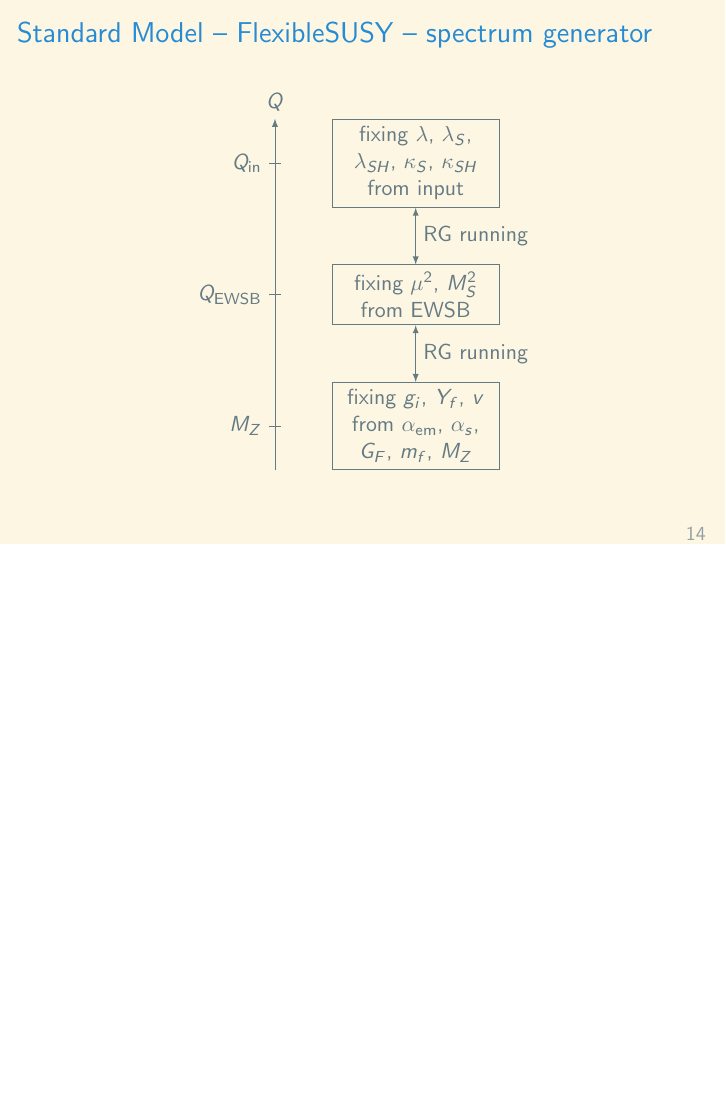
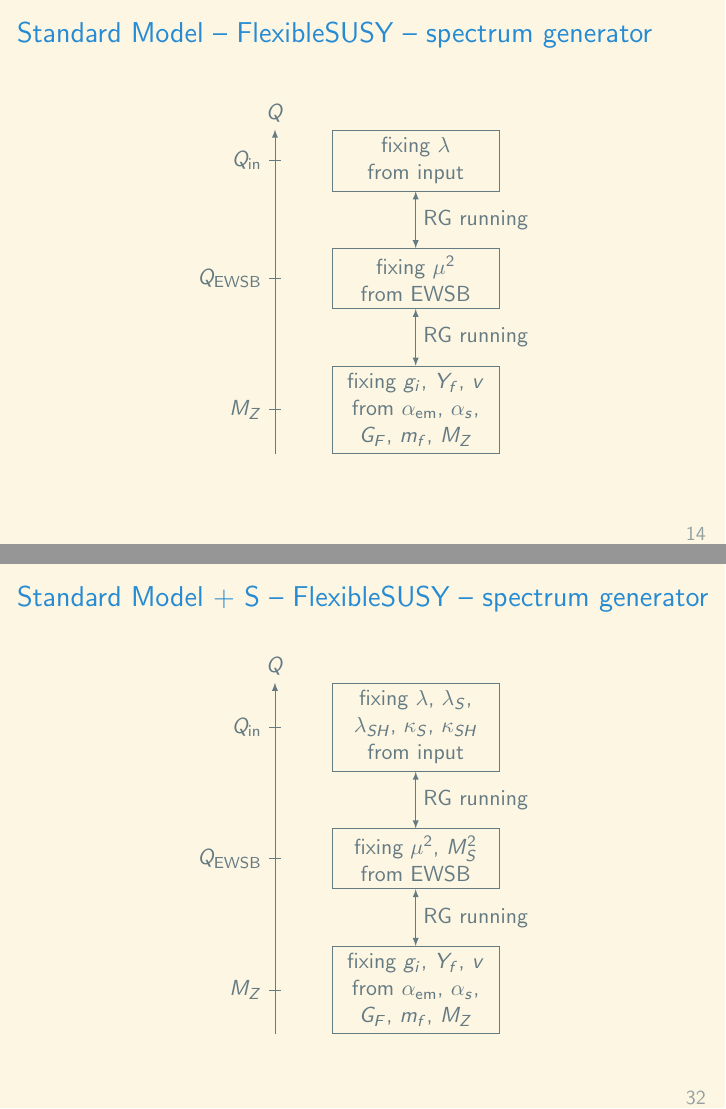
Before and after one commit to Expander/talk-heptools-2024-warsaw, LaTeX slides (talk.tex): page 14 of 63 before the commit and pages 14 and 32 of 64 after it, the two joined at a grey line, the shorter picture padded with empty space. Compiled offline with pdfLaTeX.

Commit message:
adding 2nd figure for the SESM

```diff
--- a/talk.tex
+++ b/talk.tex
@@ -354,8 +354,8 @@
     \begin{tikzpicture}
       \pgfmathsetmacro{\Qdist}{1};
       \node[block] (LowScaleInput) { fixing $g_i$, $Y_f$, $v$ from $\alpha_{\text{em}}$, $\alpha_s$, $G_F$, $m_f$, $M_Z$ };
-      \node[block,above=1cm of LowScaleInput] (SUSYScaleInput) { fixing $\mu^2$, $M_S^2$ from EWSB };
-      \node[block,above=1cm of SUSYScaleInput] (HighScaleInput) { fixing $\lambda$, $\lambda_S$, $\lambda_{SH}$, $\kappa_S$, $\kappa_{SH}$ from input };
+      \node[block,above=1cm of LowScaleInput] (SUSYScaleInput) { fixing $\mu^2$ from EWSB };
+      \node[block,above=1cm of SUSYScaleInput] (HighScaleInput) { fixing $\lambda$ from input };
       %
       \draw[<->] (LowScaleInput) -- node[right] {RG running} (SUSYScaleInput);
       \draw[<->] (SUSYScaleInput) -- node[right] {RG running} (HighScaleInput);
@@ -716,6 +716,26 @@
 
 \begin{frame}{Table of Contents}
   \tableofcontents[currentsection,currentsubsection]
+\end{frame}
+
+%%%%%%%%%%%%%%%%%%%%%%%%%%%%%%%%%%%%%%%%%%%%%%%%%%
+
+\begin{frame}[fragile]{\insertsection\ -- FlexibleSUSY -- spectrum generator}
+  \begin{center}
+    \begin{tikzpicture}
+      \pgfmathsetmacro{\Qdist}{1};
+      \node[block] (LowScaleInput) { fixing $g_i$, $Y_f$, $v$ from $\alpha_{\text{em}}$, $\alpha_s$, $G_F$, $m_f$, $M_Z$ };
+      \node[block,above=1cm of LowScaleInput] (SUSYScaleInput) { fixing $\mu^2$, $M_S^2$ from EWSB };
+      \node[block,above=1cm of SUSYScaleInput] (HighScaleInput) { fixing $\lambda$, $\lambda_S$, $\lambda_{SH}$, $\kappa_S$, $\kappa_{SH}$ from input };
+      %
+      \draw[<->] (LowScaleInput) -- node[right] {RG running} (SUSYScaleInput);
+      \draw[<->] (SUSYScaleInput) -- node[right] {RG running} (HighScaleInput);
+      \draw[->] ($(LowScaleInput.south west)+(-\Qdist,0)$) -- ($(HighScaleInput.north west)+(-\Qdist,0)$) node[above] {$Q$};
+      \draw[] ($(LowScaleInput.west)+(-1.1*\Qdist,0)$) node[left] {$M_Z$} -- ($(LowScaleInput.west)+(-0.9*\Qdist,0)$);
+      \draw[] ($(SUSYScaleInput.west)+(-1.1*\Qdist,0)$) node[left] {$Q_{\text{EWSB}}$} -- ($(SUSYScaleInput.west)+(-0.9*\Qdist,0)$);
+      \draw[] ($(HighScaleInput.west)+(-1.1*\Qdist,0)$) node[left] {$Q_{\text{in}}$} -- ($(HighScaleInput.west)+(-0.9*\Qdist,0)$);
+    \end{tikzpicture}
+  \end{center}
 \end{frame}
 
 %%%%%%%%%%%%%%%%%%%%%%%%%%%%%%%%%%%%%%%%%%%%%%%%%%
```
